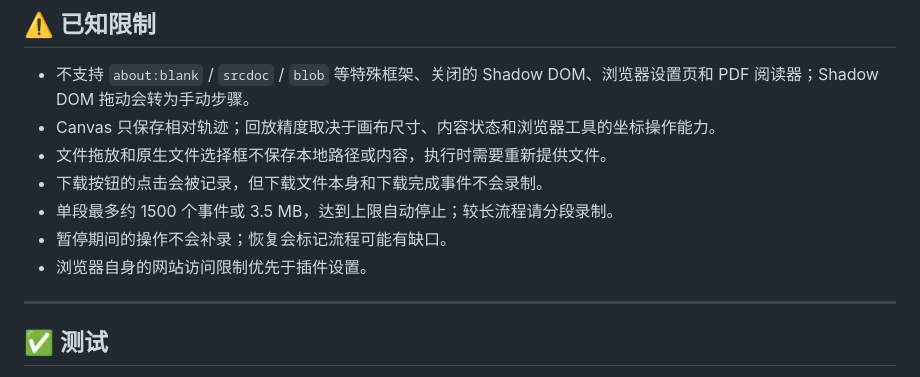
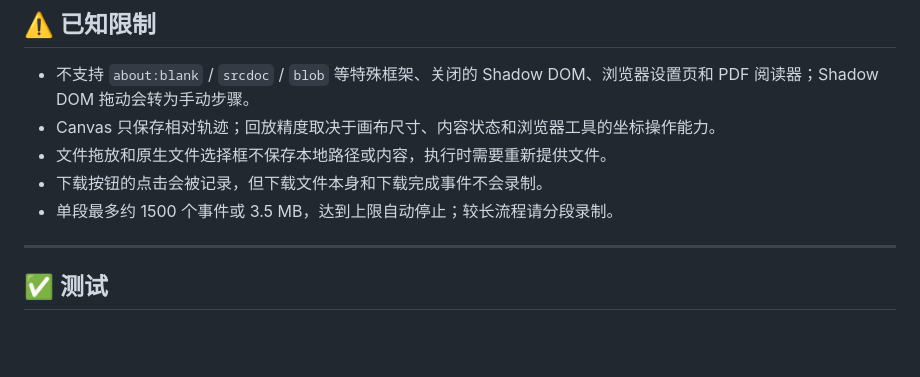
Before and after one commit to lsh2253823857/FlowNote, a Markdown page: README.md, the part around the change. Drawn GitHub-style; blank space fills up the shorter version.

```diff
--- a/README.md
+++ b/README.md
@@ -181,8 +181,6 @@ python scripts/recording_to_skill.py recording.json --name daily-report-download
 - 文件拖放和原生文件选择框不保存本地路径或内容，执行时需要重新提供文件。
 - 下载按钮的点击会被记录，但下载文件本身和下载完成事件不会录制。
 - 单段最多约 1500 个事件或 3.5 MB，达到上限自动停止；较长流程请分段录制。
-- 暂停期间的操作不会补录；恢复会标记流程可能有缺口。
-- 浏览器自身的网站访问限制优先于插件设置。
 
 ---
 
```
